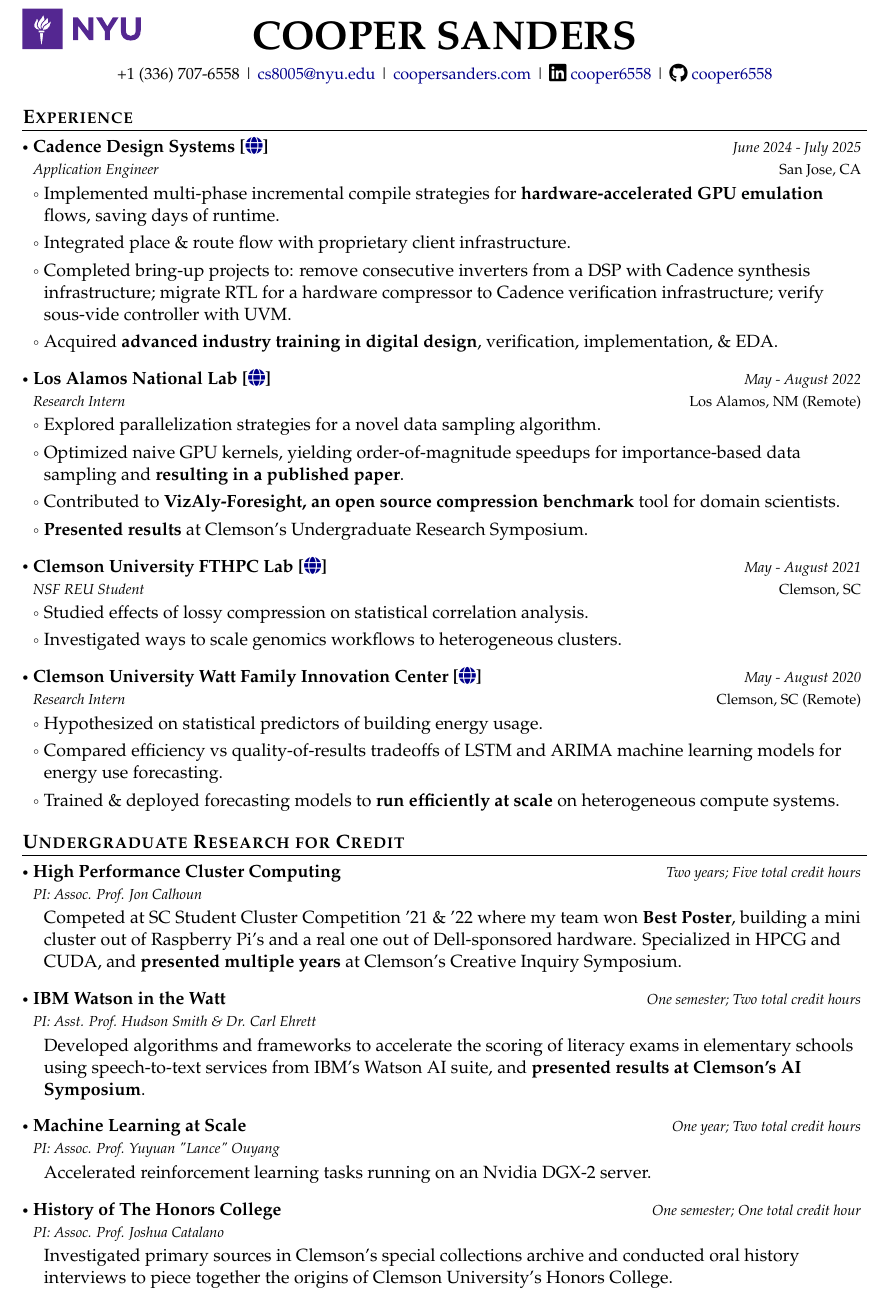
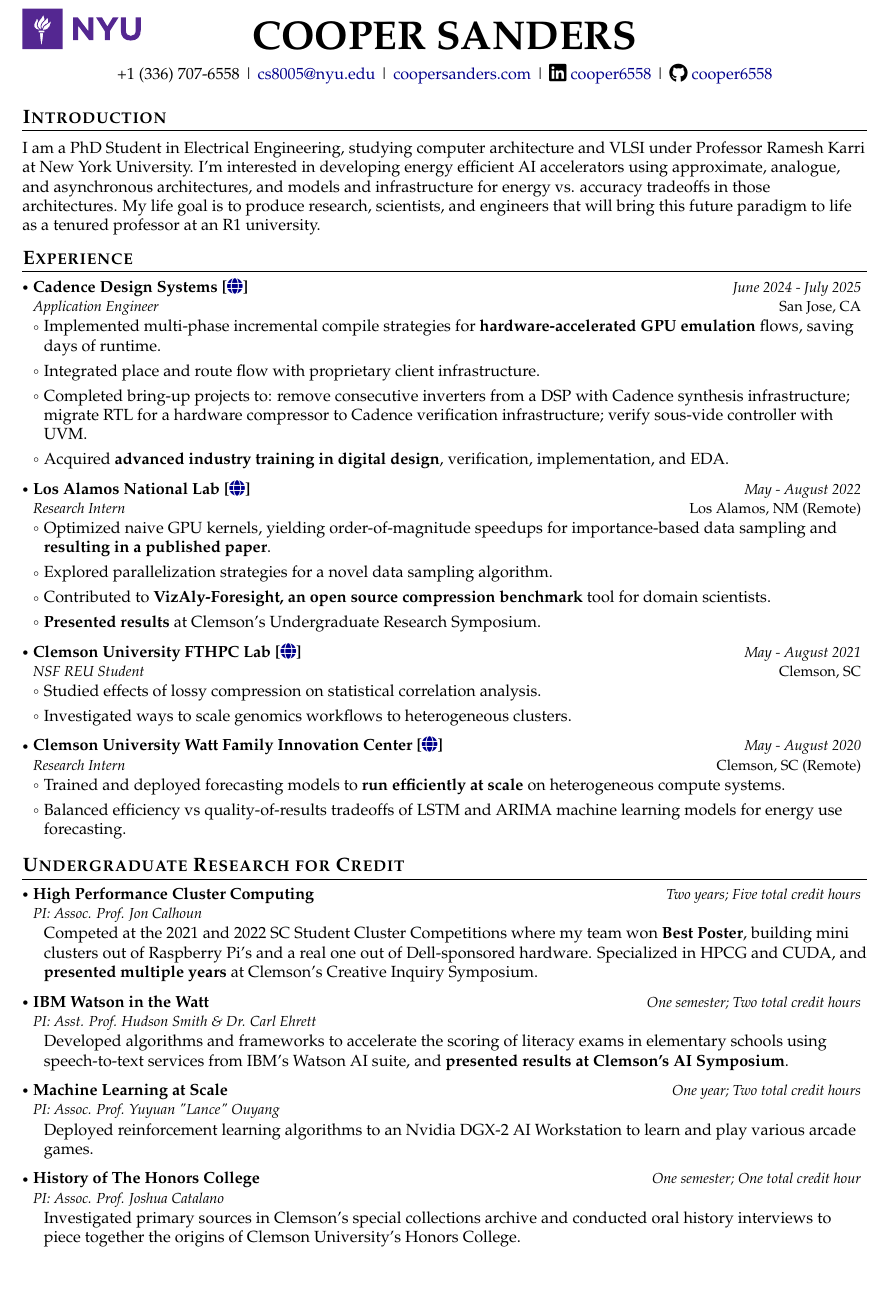
Before and after one commit to cooper6558/Cooper-Sanders-CV, a LaTeX document (main.tex, which reads Sections/experience.tex, Sections/intro.tex, Sections/research.tex): part of page 1 of 2, cut so that both start at the same text. Compiled offline with pdfLaTeX.

Commit message:
Sep 2 Final

```diff
--- a/Sections/experience.tex
+++ b/Sections/experience.tex
@@ -7,9 +7,9 @@
 {Application Engineer}{June 2024 - July 2025}
 \resumeItemListStart
     \item Implemented multi-phase incremental compile strategies for \textbf{hardware-accelerated GPU emulation} flows, saving days of runtime.
-    \item Integrated place \& route flow with proprietary client infrastructure.
+    \item Integrated place and route flow with proprietary client infrastructure.
     \item Completed bring-up projects to: remove consecutive inverters from a DSP with Cadence synthesis infrastructure; migrate RTL for a hardware compressor to Cadence verification infrastructure; verify sous-vide controller with UVM.
-    \item Acquired \textbf{advanced industry training in digital design}, verification, implementation, \& EDA.
+    \item Acquired \textbf{advanced industry training in digital design}, verification, implementation, and EDA.
 \resumeItemListEnd
 
 % \resumeSubheading
@@ -23,8 +23,8 @@
 {Los Alamos National Lab [\href{https://www.lanl.gov}{\faIcon{globe}}]}{Los Alamos, NM (Remote)}
 {Research Intern}{May - August 2022}
 \resumeItemListStart
+    \item Optimized naive GPU kernels, yielding order-of-magnitude speedups for importance-based data sampling and \textbf{resulting in a published paper}.
     \item Explored parallelization strategies for a novel data sampling algorithm.
-    \item Optimized naive GPU kernels, yielding order-of-magnitude speedups for importance-based data sampling and \textbf{resulting in a published paper}.
     \item Contributed to \textbf{VizAly-Foresight, an open source compression benchmark} tool for domain scientists.
     \item \textbf{Presented results} at Clemson's Undergraduate Research Symposium.
 \resumeItemListEnd
@@ -41,9 +41,8 @@
 {Clemson University Watt Family Innovation Center [\href{https://www.clemson.edu/centers-institutes/watt/}{\faIcon{globe}}]}{Clemson, SC (Remote)}
 {Research Intern}{May - August 2020}
 \resumeItemListStart
-    \item Hypothesized on statistical predictors of building energy usage.
-    \item Compared efficiency vs quality-of-results tradeoffs of LSTM and ARIMA machine learning models for energy use forecasting.
-    \item Trained \& deployed forecasting models to \textbf{run efficiently at scale} on heterogeneous compute systems.
+    \item Trained and deployed forecasting models to \textbf{run efficiently at scale} on heterogeneous compute systems.
+    \item Balanced efficiency vs quality-of-results tradeoffs of LSTM and ARIMA machine learning models for energy use forecasting.
 \resumeItemListEnd
 
 % \resumeSubheading
--- a/Sections/intro.tex
+++ b/Sections/intro.tex
@@ -1,6 +1,8 @@
-\section{\textbf{Objective}}
+\section{\textbf{Introduction}}
 \vspace{1mm}
+
 \small{
-Seeking a challenging position in [your field] to leverage my expertise in [your key skills]. Aiming to contribute to innovative projects at the intersection of [your interests] and practical problem-solving in fields such as [specific areas of interest].
+I am a PhD Student in Electrical Engineering, studying computer architecture and VLSI under Professor Ramesh Karri at New York University. I'm interested in developing energy efficient AI accelerators using approximate, analogue, and asynchronous architectures, and models and infrastructure for energy vs. accuracy tradeoffs in those architectures. My life goal is to produce research, scientists, and engineers that will bring this future paradigm to life as a tenured professor at an R1 university.
 }
+
 \vspace{-2mm}
--- a/Sections/research.tex
+++ b/Sections/research.tex
@@ -8,7 +8,7 @@
 {Two years; Five total credit hours}
 {}
 \resumeItemListStart
-\item[] Competed at SC Student Cluster Competition '21 \& '22 where my team won \textbf{Best Poster}, building a mini cluster out of Raspberry Pi's and a real one out of Dell-sponsored hardware. Specialized in HPCG and CUDA, and \textbf{presented multiple years} at Clemson's Creative Inquiry Symposium.
+\item[] Competed at the 2021 and 2022 SC Student Cluster Competitions where my team won \textbf{Best Poster}, building mini clusters out of Raspberry Pi's and a real one out of Dell-sponsored hardware. Specialized in HPCG and CUDA, and \textbf{presented multiple years} at Clemson's Creative Inquiry Symposium.
 \resumeItemListEnd
 
 \resumeProject
@@ -26,7 +26,7 @@
 {One year; Two total credit hours}
 {}
 \resumeItemListStart
-\item[] Accelerated reinforcement learning tasks running on an Nvidia DGX-2 server.
+\item[] Deployed reinforcement learning algorithms to an Nvidia DGX-2 AI Workstation to learn and play various arcade games.
 \resumeItemListEnd
 
 \resumeProject
```
Also changed, not shown: Sections/education.tex (+1 -1 lines), Sections/honors.tex (+1 -1 lines), Sections/presentations.tex (+5 -5 lines), main.tex (+1 -1 lines), Cooper_Sanders_CV.pdf.
